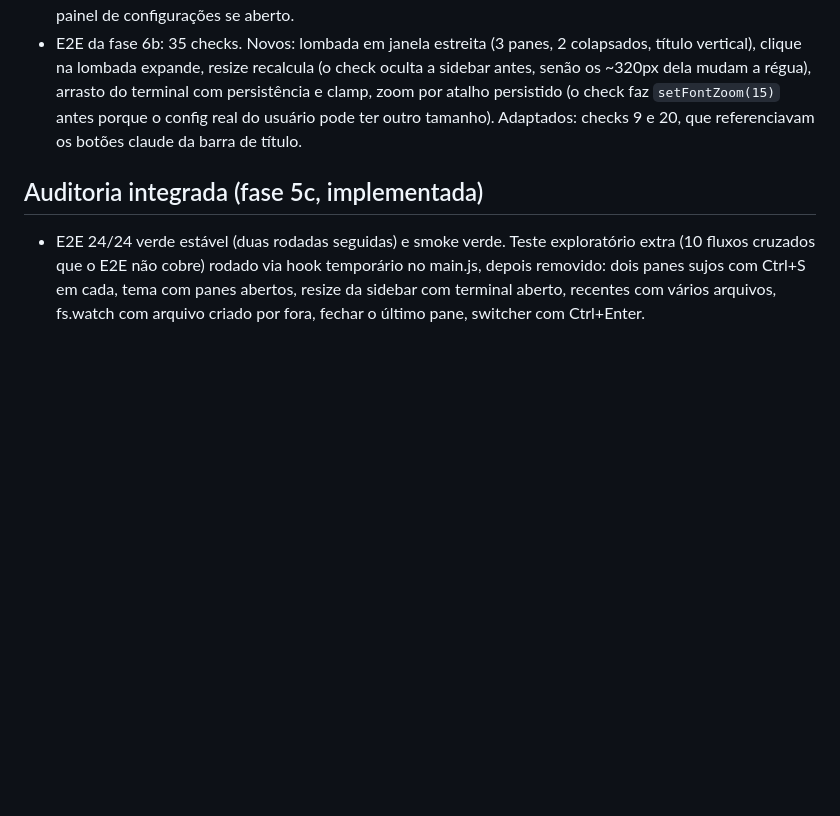
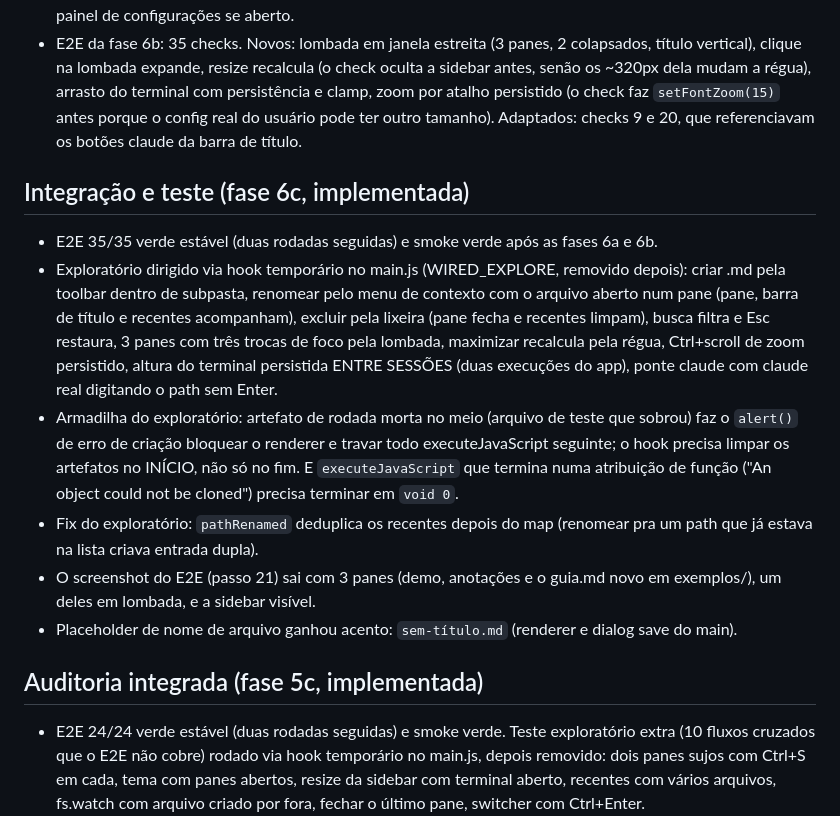
Before and after one commit to gabrielsilvestri/wired-md, a Markdown page: CLAUDE.md, the part around the change. Drawn GitHub-style; blank space fills up the shorter version.

```diff
--- a/CLAUDE.md
+++ b/CLAUDE.md
@@ -74,6 +74,15 @@ npm start
 - ZOOM DA FONTE DO DOCUMENTO: Ctrl+= (e Ctrl+Shift+=, que chega como `+`), Ctrl+- e Ctrl+0 (volta a 15), além de Ctrl+scroll no `#panes`; mexe em `config.fontSize` com o clamp 11 a 26 e atualiza o campo do painel de configurações se aberto.
 - E2E da fase 6b: 35 checks. Novos: lombada em janela estreita (3 panes, 2 colapsados, título vertical), clique na lombada expande, resize recalcula (o check oculta a sidebar antes, senão os ~320px dela mudam a régua), arrasto do terminal com persistência e clamp, zoom por atalho persistido (o check faz `setFontZoom(15)` antes porque o config real do usuário pode ter outro tamanho). Adaptados: checks 9 e 20, que referenciavam os botões claude da barra de título.
 
+## Integração e teste (fase 6c, implementada)
+
+- E2E 35/35 verde estável (duas rodadas seguidas) e smoke verde após as fases 6a e 6b.
+- Exploratório dirigido via hook temporário no main.js (WIRED_EXPLORE, removido depois): criar .md pela toolbar dentro de subpasta, renomear pelo menu de contexto com o arquivo aberto num pane (pane, barra de título e recentes acompanham), excluir pela lixeira (pane fecha e recentes limpam), busca filtra e Esc restaura, 3 panes com três trocas de foco pela lombada, maximizar recalcula pela régua, Ctrl+scroll de zoom persistido, altura do terminal persistida ENTRE SESSÕES (duas execuções do app), ponte claude com claude real digitando o path sem Enter.
+- Armadilha do exploratório: artefato de rodada morta no meio (arquivo de teste que sobrou) faz o `alert()` de erro de criação bloquear o renderer e travar todo executeJavaScript seguinte; o hook precisa limpar os artefatos no INÍCIO, não só no fim. E `executeJavaScript` que termina numa atribuição de função ("An object could not be cloned") precisa terminar em `void 0`.
+- Fix do exploratório: `pathRenamed` deduplica os recentes depois do map (renomear pra um path que já estava na lista criava entrada dupla).
+- O screenshot do E2E (passo 21) sai com 3 panes (demo, anotações e o guia.md novo em exemplos/), um deles em lombada, e a sidebar visível.
+- Placeholder de nome de arquivo ganhou acento: `sem-título.md` (renderer e dialog save do main).
+
 ## Auditoria integrada (fase 5c, implementada)
 
 - E2E 24/24 verde estável (duas rodadas seguidas) e smoke verde. Teste exploratório extra (10 fluxos cruzados que o E2E não cobre) rodado via hook temporário no main.js, depois removido: dois panes sujos com Ctrl+S em cada, tema com panes abertos, resize da sidebar com terminal aberto, recentes com vários arquivos, fs.watch com arquivo criado por fora, fechar o último pane, switcher com Ctrl+Enter.
```
Also changed, not shown: README.md (+6 -4 lines), exemplos/guia.md (added, +9 -0 lines), docs/screenshot.png, 2 other files.
